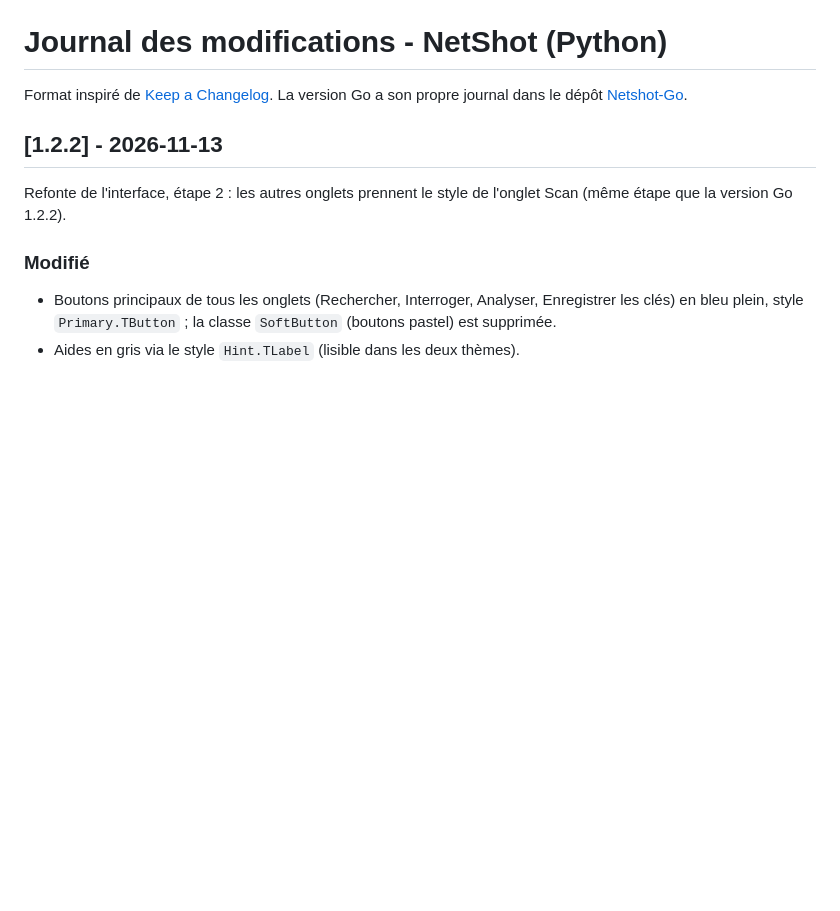
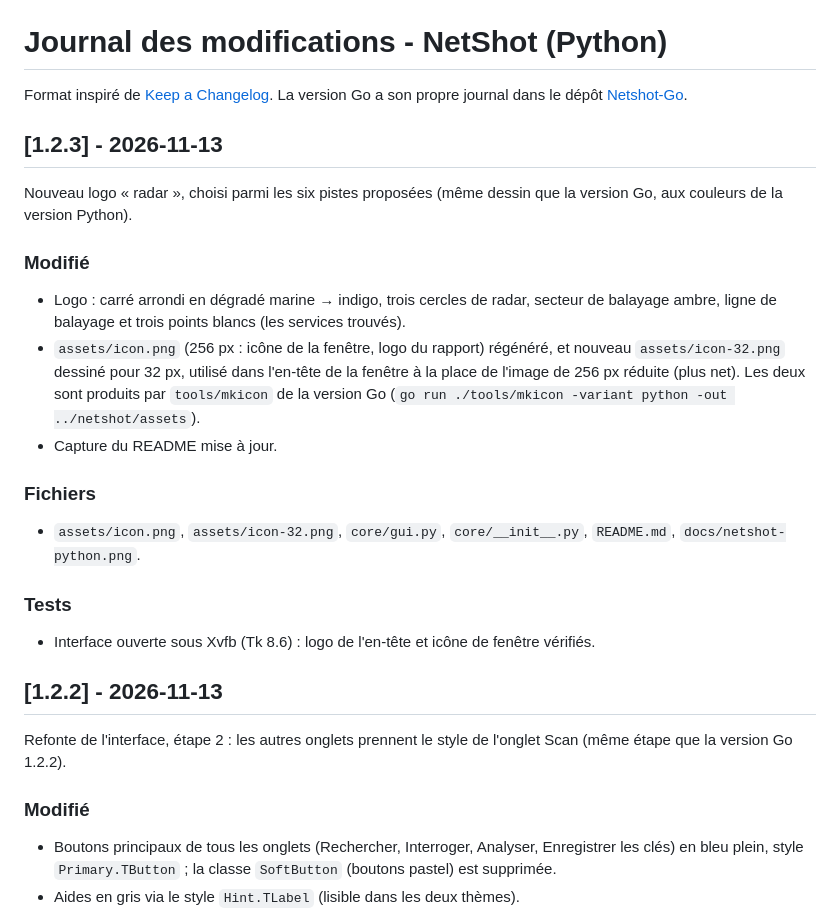
Before and after one commit to Wr1ghtShade/Netshot, a Markdown page: CHANGELOG.md, the part around the change. Drawn GitHub-style; blank space fills up the shorter version.

```diff
--- a/CHANGELOG.md
+++ b/CHANGELOG.md
@@ -2,6 +2,27 @@
 
 Format inspiré de [Keep a Changelog](https://keepachangelog.com/fr/1.1.0/). La version Go a son
 propre journal dans le dépôt [Netshot-Go](https://github.com/Wr1ghtShade/Netshot-Go).
+
+## [1.2.3] - 2026-11-13
+
+Nouveau logo « radar », choisi parmi les six pistes proposées (même dessin que la version Go,
+aux couleurs de la version Python).
+
+### Modifié
+- Logo : carré arrondi en dégradé marine → indigo, trois cercles de radar, secteur de balayage
+  ambre, ligne de balayage et trois points blancs (les services trouvés).
+- `assets/icon.png` (256 px : icône de la fenêtre, logo du rapport) régénéré, et nouveau
+  `assets/icon-32.png` dessiné pour 32 px, utilisé dans l'en-tête de la fenêtre à la place de
+  l'image de 256 px réduite (plus net). Les deux sont produits par `tools/mkicon` de la version Go
+  (`go run ./tools/mkicon -variant python -out ../netshot/assets`).
+- Capture du README mise à jour.
+
+### Fichiers
+- `assets/icon.png`, `assets/icon-32.png`, `core/gui.py`, `core/__init__.py`, `README.md`,
+  `docs/netshot-python.png`.
+
+### Tests
+- Interface ouverte sous Xvfb (Tk 8.6) : logo de l'en-tête et icône de fenêtre vérifiés.
 
 ## [1.2.2] - 2026-11-13
 
```
Also changed, not shown: README.md (+2 -2 lines), assets/icon-32.png (added), assets/icon.png, docs/netshot-python.png, 2 other files.
